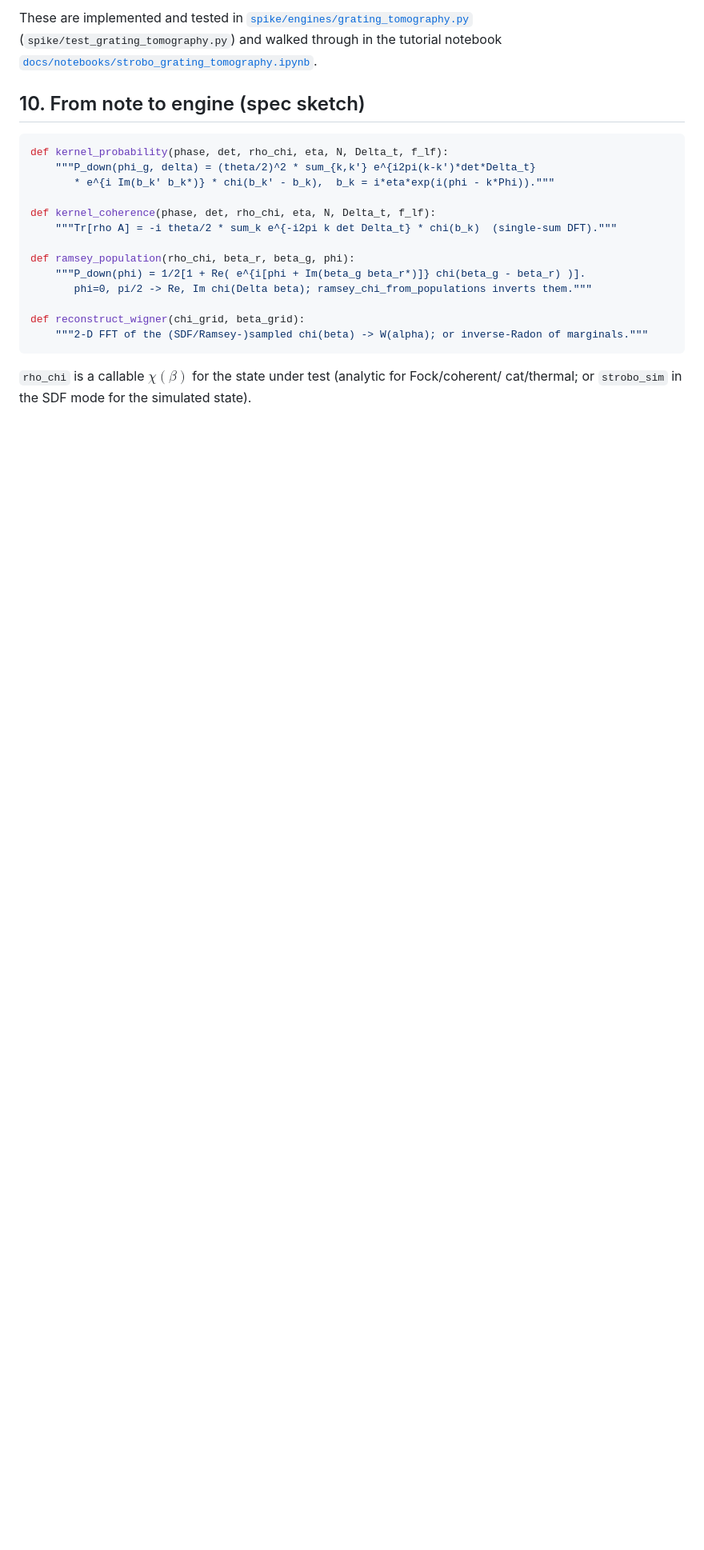
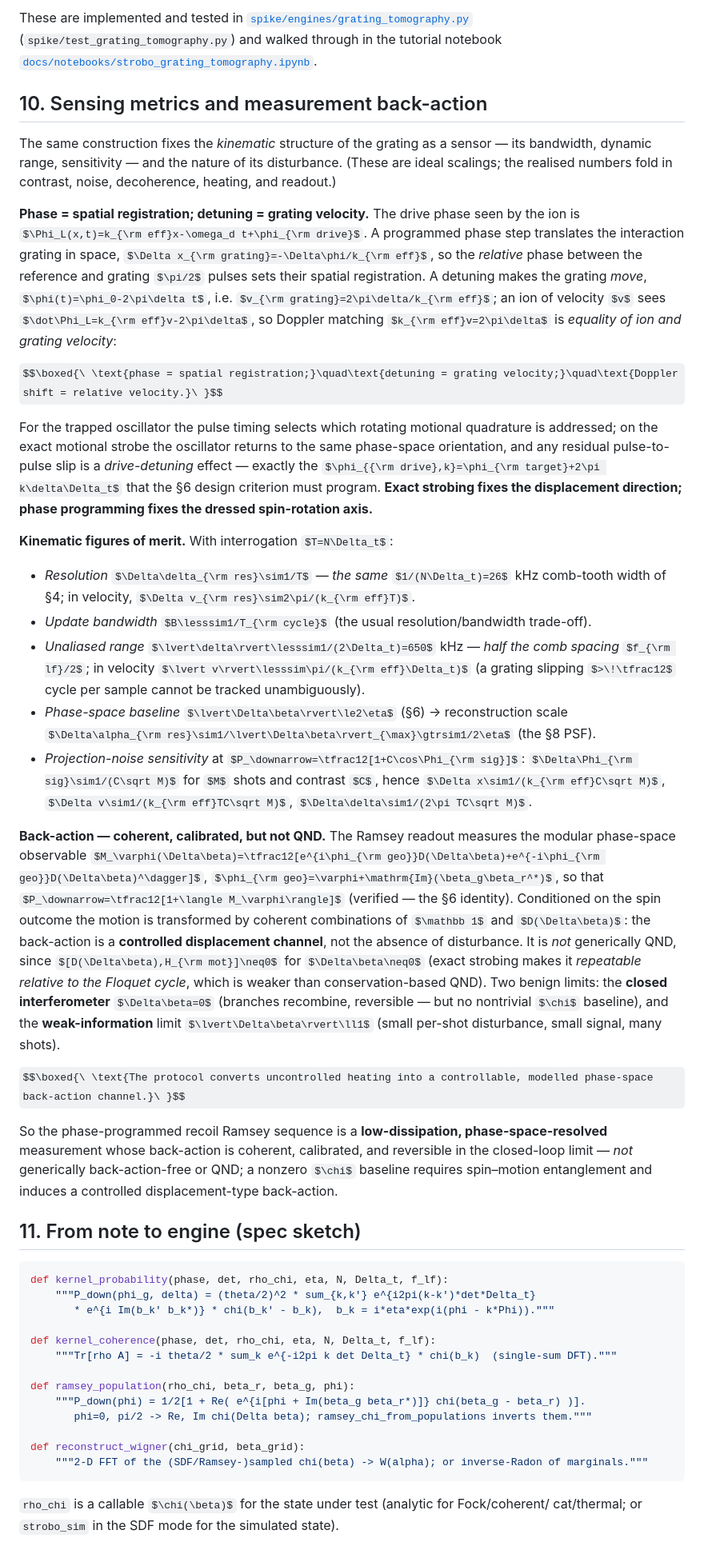
Before and after one commit to uwarring82/paula-gen-FD, a Markdown page: docs/notes/strobo_grating_transfer_function.md, the part around one of its changes. Shown at 80% size. GitHub-like rendering; some formulas as TeX source; blank space fills up the shorter version.

Commit message:
docs: add §10 "Sensing metrics and measurement back-action" to the transfer-function note
Weave in the sensing/back-action picture (verified to tie to existing note quantities):
- PHASE = spatial registration (Dx = -Dphi/k_eff); DETUNING = grating velocity
  (v_grating = 2pi delta/k_eff); Doppler matching k_eff v = 2pi delta = equality of ion
  and grating velocity. Reconnects to the §6 phase-programming criterion (exact strobe
  fixes the displacement direction; phase programming fixes the dressed spin axis).
- KINEMATIC figures of merit, each tied to a quantity already in the note: resolution
  Ddelta ~ 1/T = the 26 kHz comb-tooth width; unaliased range |delta| <= 1/(2 Dt) =
  650 kHz = half the comb spacing; reconstruction scale ~ 1/2eta (the §8 PSF);
  projection-noise sensitivities Dx ~ 1/(k_eff C sqrt M), Dv, Ddelta.
- BACK-ACTION: the readout measures the modular observable
  M_phi = 1/2(e^{i phi_geo} D(Db) + h.c.), with P_down = 1/2[1 + <M_phi>] (verified = the
  §6 identity) -> a CONTROLLED DISPLACEMENT channel; NOT back-action-free and NOT QND
  ([D(Db), H_mot] != 0); benign limits Db=0 (closed/reversible) and |Db|<<1 (weak info).
  Principle: converts uncontrolled heating into a controllable, modelled phase-space
  back-action channel.

Headers renumbered 0-12 (engine spec -> §11, references -> §12); validation stays §9, no
cross-reference breakage (new §10 refs only §4/§6/§8). Docs-only.

Co-Authored-By: Claude Opus 4.8 (1M context) <noreply@anthropic.com>

````diff
--- a/docs/notes/strobo_grating_transfer_function.md
+++ b/docs/notes/strobo_grating_transfer_function.md
@@ -348,7 +348,64 @@ These are implemented and tested in
 (`spike/test_grating_tomography.py`) and walked through in the tutorial notebook
 [`docs/notebooks/strobo_grating_tomography.ipynb`](../notebooks/strobo_grating_tomography.ipynb).
 
-## 10. From note to engine (spec sketch)
+## 10. Sensing metrics and measurement back-action
+
+The same construction fixes the *kinematic* structure of the grating as a sensor — its
+bandwidth, dynamic range, sensitivity — and the nature of its disturbance. (These are ideal
+scalings; the realised numbers fold in contrast, noise, decoherence, heating, and readout.)
+
+**Phase = spatial registration; detuning = grating velocity.** The drive phase seen by the
+ion is $\Phi_L(x,t)=k_{\rm eff}x-\omega_d t+\phi_{\rm drive}$. A programmed phase step
+translates the interaction grating in space, $\Delta x_{\rm grating}=-\Delta\phi/k_{\rm eff}$,
+so the *relative* phase between the reference and grating $\pi/2$ pulses sets their spatial
+registration. A detuning makes the grating *move*, $\phi(t)=\phi_0-2\pi\delta t$, i.e.
+$v_{\rm grating}=2\pi\delta/k_{\rm eff}$; an ion of velocity $v$ sees
+$\dot\Phi_L=k_{\rm eff}v-2\pi\delta$, so Doppler matching $k_{\rm eff}v=2\pi\delta$ is
+*equality of ion and grating velocity*:
+
+$$\boxed{\ \text{phase = spatial registration;}\quad\text{detuning = grating velocity;}\quad\text{Doppler shift = relative velocity.}\ }$$
+
+For the trapped oscillator the pulse timing selects which rotating motional quadrature is
+addressed; on the exact motional strobe the oscillator returns to the same phase-space
+orientation, and any residual pulse-to-pulse slip is a *drive-detuning* effect — exactly the
+$\phi_{{\rm drive},k}=\phi_{\rm target}+2\pi k\delta\Delta_t$ that the §6 design criterion
+must program. **Exact strobing fixes the displacement direction; phase programming fixes the
+dressed spin-rotation axis.**
+
+**Kinematic figures of merit.** With interrogation $T=N\Delta_t$:
+- *Resolution* $\Delta\delta_{\rm res}\sim1/T$ — *the same* $1/(N\Delta_t)=26$ kHz comb-tooth
+  width of §4; in velocity, $\Delta v_{\rm res}\sim2\pi/(k_{\rm eff}T)$.
+- *Update bandwidth* $B\lesssim1/T_{\rm cycle}$ (the usual resolution/bandwidth trade-off).
+- *Unaliased range* $\lvert\delta\rvert\lesssim1/(2\Delta_t)=650$ kHz — *half the comb spacing*
+  $f_{\rm lf}/2$; in velocity $\lvert v\rvert\lesssim\pi/(k_{\rm eff}\Delta_t)$ (a grating
+  slipping $>\!\tfrac12$ cycle per sample cannot be tracked unambiguously).
+- *Phase-space baseline* $\lvert\Delta\beta\rvert\le2\eta$ (§6) → reconstruction scale
+  $\Delta\alpha_{\rm res}\sim1/\lvert\Delta\beta\rvert_{\max}\gtrsim1/2\eta$ (the §8 PSF).
+- *Projection-noise sensitivity* at $P_\downarrow=\tfrac12[1+C\cos\Phi_{\rm sig}]$:
+  $\Delta\Phi_{\rm sig}\sim1/(C\sqrt M)$ for $M$ shots and contrast $C$, hence
+  $\Delta x\sim1/(k_{\rm eff}C\sqrt M)$, $\Delta v\sim1/(k_{\rm eff}TC\sqrt M)$,
+  $\Delta\delta\sim1/(2\pi TC\sqrt M)$.
+
+**Back-action — coherent, calibrated, but not QND.** The Ramsey readout measures the modular
+phase-space observable $M_\varphi(\Delta\beta)=\tfrac12[e^{i\phi_{\rm geo}}D(\Delta\beta)+e^{-i\phi_{\rm geo}}D(\Delta\beta)^\dagger]$,
+$\phi_{\rm geo}=\varphi+\mathrm{Im}(\beta_g\beta_r^*)$, so that $P_\downarrow=\tfrac12[1+\langle M_\varphi\rangle]$
+(verified — the §6 identity). Conditioned on the spin outcome the motion is transformed by
+coherent combinations of $\mathbb 1$ and $D(\Delta\beta)$: the back-action is a **controlled
+displacement channel**, not the absence of disturbance. It is *not* generically QND, since
+$[D(\Delta\beta),H_{\rm mot}]\neq0$ for $\Delta\beta\neq0$ (exact strobing makes it
+*repeatable relative to the Floquet cycle*, which is weaker than conservation-based QND).
+Two benign limits: the **closed interferometer** $\Delta\beta=0$ (branches recombine,
+reversible — but no nontrivial $\chi$ baseline), and the **weak-information** limit
+$\lvert\Delta\beta\rvert\ll1$ (small per-shot disturbance, small signal, many shots).
+
+$$\boxed{\ \text{The protocol converts uncontrolled heating into a controllable, modelled phase-space back-action channel.}\ }$$
+
+So the phase-programmed recoil Ramsey sequence is a **low-dissipation, phase-space-resolved**
+measurement whose back-action is coherent, calibrated, and reversible in the closed-loop
+limit — *not* generically back-action-free or QND; a nonzero $\chi$ baseline requires
+spin–motion entanglement and induces a controlled displacement-type back-action.
+
+## 11. From note to engine (spec sketch)
 
 ```python
 def kernel_probability(phase, det, rho_chi, eta, N, Delta_t, f_lf):
````
Also changed, not shown: other parts of docs/notes/strobo_grating_transfer_function.md (+1 -1 lines), docs/LOGBOOK.md (+11 -0 lines).
